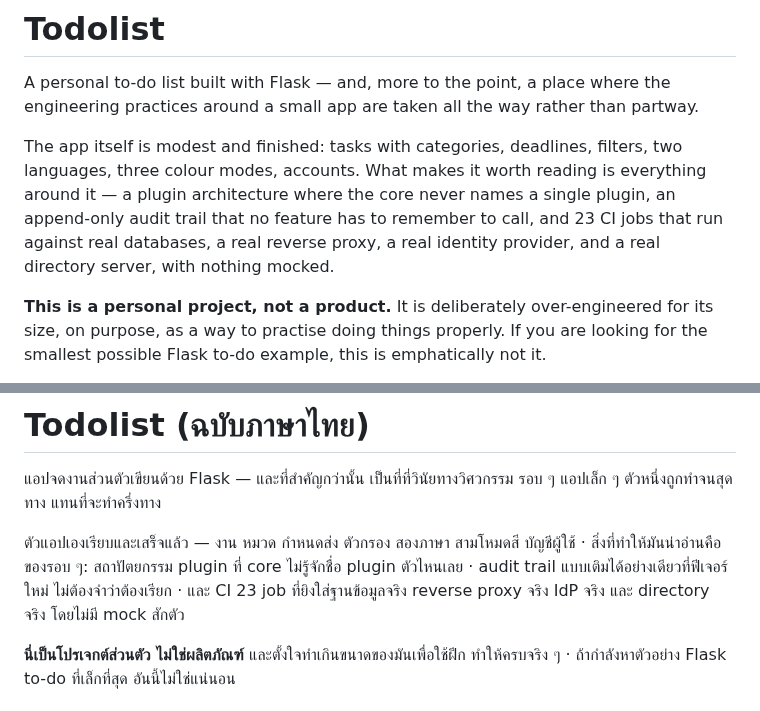
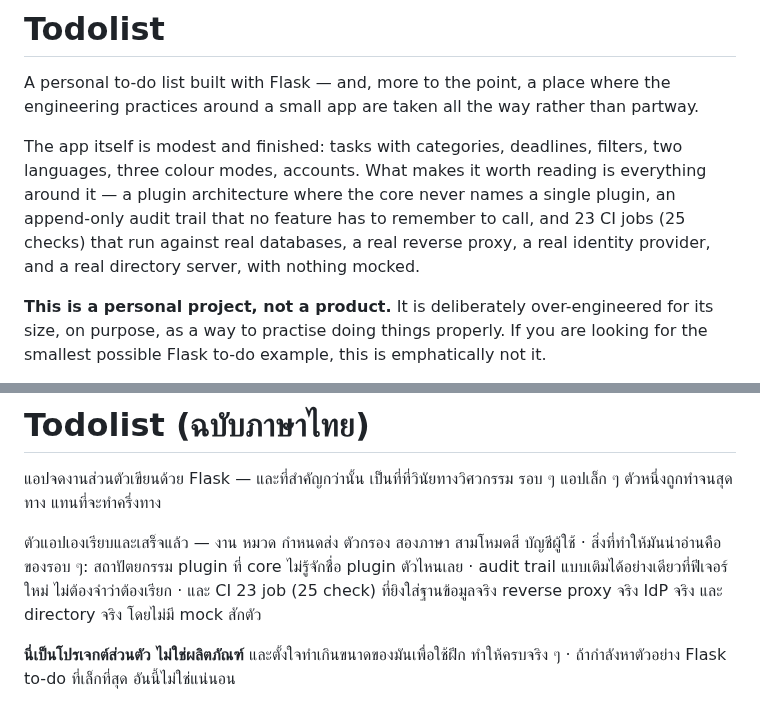
Before and after one commit to sayam/flask-todolist, a Markdown page: README.md, 2 parts joined by grey strips. Drawn GitHub-style.

```diff
--- a/README.md
+++ b/README.md
@@ -8,8 +8,9 @@ The app itself is modest and finished: tasks with categories, deadlines,
 filters, two languages, three colour modes, accounts. What makes it worth reading
 is everything around it — a plugin architecture where the core never names a
 single plugin, an append-only audit trail that no feature has to remember to
-call, and 23 CI jobs that run against real databases, a real reverse proxy, a
-real identity provider, and a real directory server, with nothing mocked.
+call, and 23 CI jobs (25 checks) that run against real databases, a real reverse
+proxy, a real identity provider, and a real directory server, with nothing
+mocked.
 
 **This is a personal project, not a product.** It is deliberately
 over-engineered for its size, on purpose, as a way to practise doing things
@@ -161,8 +162,8 @@ marshmallow · Talisman · SQLite / MySQL / MariaDB · pipenv
 ตัวแอปเองเรียบและเสร็จแล้ว — งาน หมวด กำหนดส่ง ตัวกรอง สองภาษา สามโหมดสี
 บัญชีผู้ใช้ · สิ่งที่ทำให้มันน่าอ่านคือของรอบ ๆ: สถาปัตยกรรม plugin ที่ core
 ไม่รู้จักชื่อ plugin ตัวไหนเลย · audit trail แบบเติมได้อย่างเดียวที่ฟีเจอร์ใหม่
-ไม่ต้องจำว่าต้องเรียก · และ CI 23 job ที่ยิงใส่ฐานข้อมูลจริง reverse proxy จริง
-IdP จริง และ directory จริง โดยไม่มี mock สักตัว
+ไม่ต้องจำว่าต้องเรียก · และ CI 23 job (25 check) ที่ยิงใส่ฐานข้อมูลจริง
+reverse proxy จริง IdP จริง และ directory จริง โดยไม่มี mock สักตัว
 
 **นี่เป็นโปรเจกต์ส่วนตัว ไม่ใช่ผลิตภัณฑ์** และตั้งใจทำเกินขนาดของมันเพื่อใช้ฝึก
 ทำให้ครบจริง ๆ · ถ้ากำลังหาตัวอย่าง Flask to-do ที่เล็กที่สุด อันนี้ไม่ใช่แน่นอน
```
Also changed, not shown: CLAUDE.md (+23 -1 lines), docs/ROADMAP-INFRA.md (+17 -7 lines).
